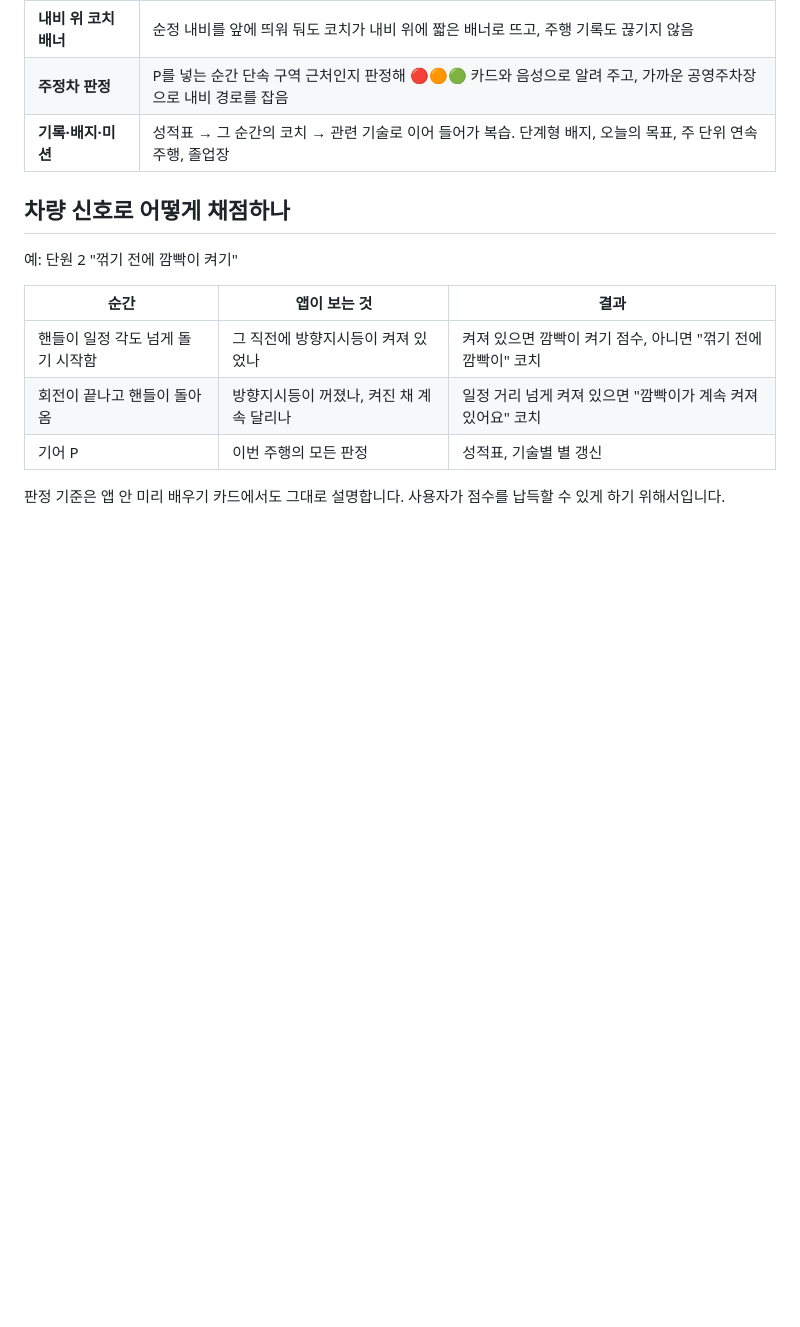
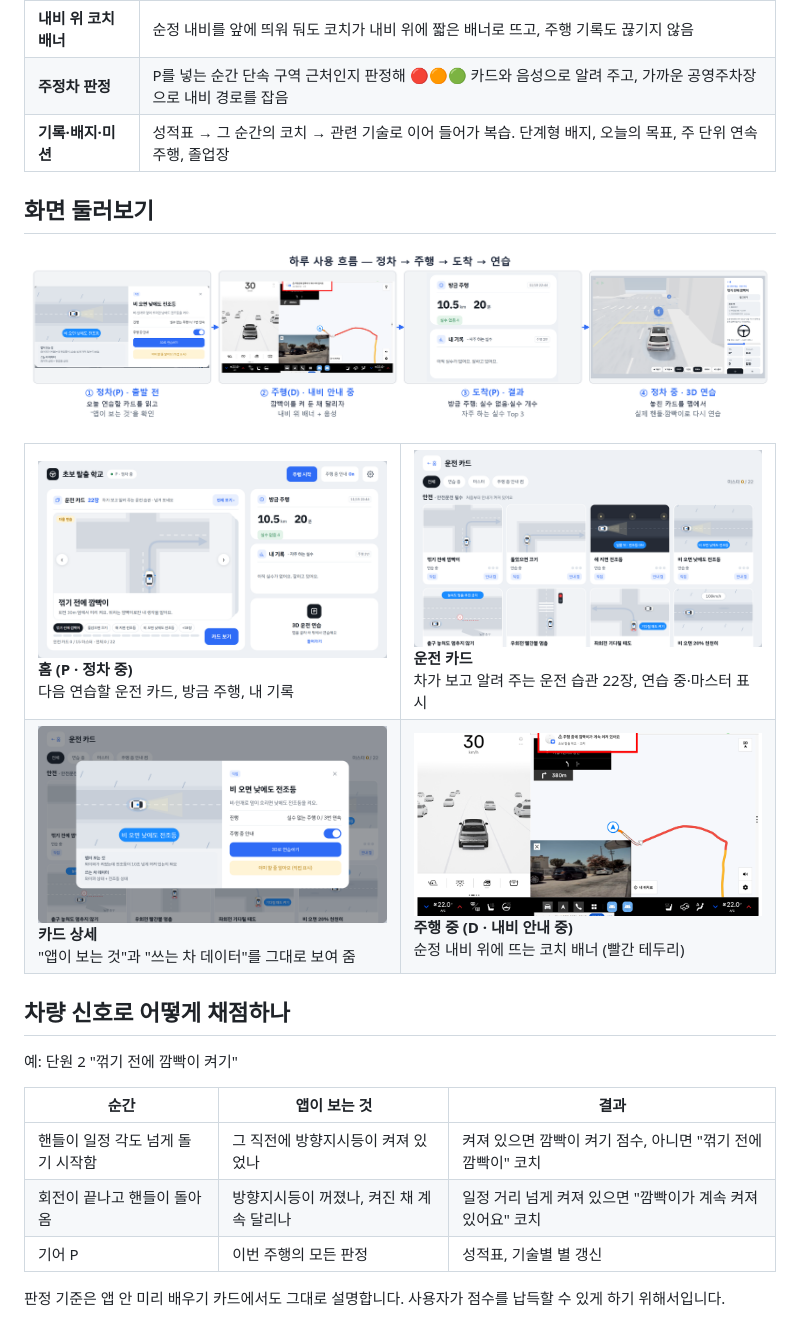
Before and after one commit to pjspace22/chobo-escape-school, a Markdown page: README.md, the part around one of its changes. Rendered like a GitHub page; pictures changed too: docs/images/00_flow.png (added), docs/images/01_home.png (added), docs/images/02_cards.png (added); blank space fills up the shorter version.

Commit message:
docs: README에 앱 화면 사진 5장 추가
- 홈·운전 카드·카드 상세·주행 중 배너·하루 사용 흐름 (에뮬레이터 화면, 기획서와 같은 그림)

Co-Authored-By: Claude Opus 5.5 <noreply@anthropic.com>

```diff
--- a/README.md
+++ b/README.md
@@ -54,6 +58,22 @@
 | **내비 위 코치 배너** | 순정 내비를 앞에 띄워 둬도 코치가 내비 위에 짧은 배너로 뜨고, 주행 기록도 끊기지 않음 |
 | **주정차 판정** | P를 넣는 순간 단속 구역 근처인지 판정해 🔴🟠🟢 카드와 음성으로 알려 주고, 가까운 공영주차장으로 내비 경로를 잡음 |
 | **기록·배지·미션** | 성적표 → 그 순간의 코치 → 관련 기술로 이어 들어가 복습. 단계형 배지, 오늘의 목표, 주 단위 연속 주행, 졸업장 |
+
+
+## 화면 둘러보기
+
+![하루 사용 흐름 — 정차 → 주행 → 도착 → 연습](docs/images/00_flow.png)
+
+<table>
+<tr>
+<td width="50%"><img src="docs/images/01_home.png" alt="홈"><br><b>홈 (P · 정차 중)</b><br>다음 연습할 운전 카드, 방금 주행, 내 기록</td>
+<td width="50%"><img src="docs/images/02_cards.png" alt="운전 카드"><br><b>운전 카드</b><br>차가 보고 알려 주는 운전 습관 22장, 연습 중·마스터 표시</td>
+</tr>
+<tr>
+<td><img src="docs/images/03_card_detail.png" alt="카드 상세"><br><b>카드 상세</b><br>"앱이 보는 것"과 "쓰는 차 데이터"를 그대로 보여 줌</td>
+<td><img src="docs/images/04_drive_banner.png" alt="주행 중 코치 배너"><br><b>주행 중 (D · 내비 안내 중)</b><br>순정 내비 위에 뜨는 코치 배너 (빨간 테두리)</td>
+</tr>
+</table>
 
 ## 차량 신호로 어떻게 채점하나
 
```
Also changed, not shown: other parts of README.md (+4 -0 lines).
